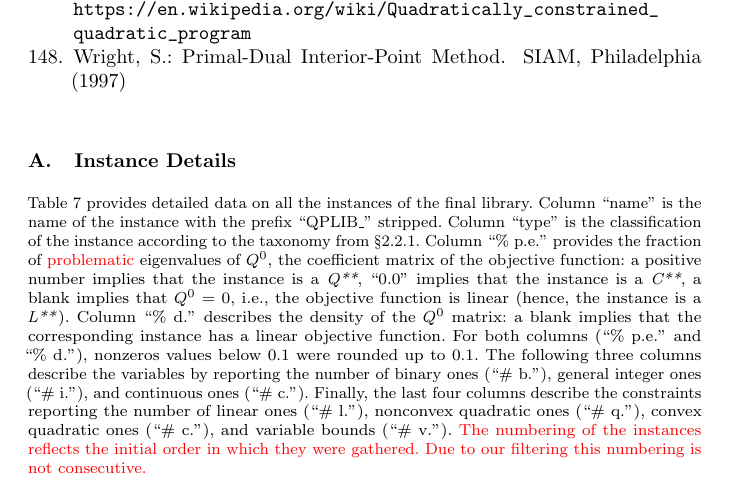
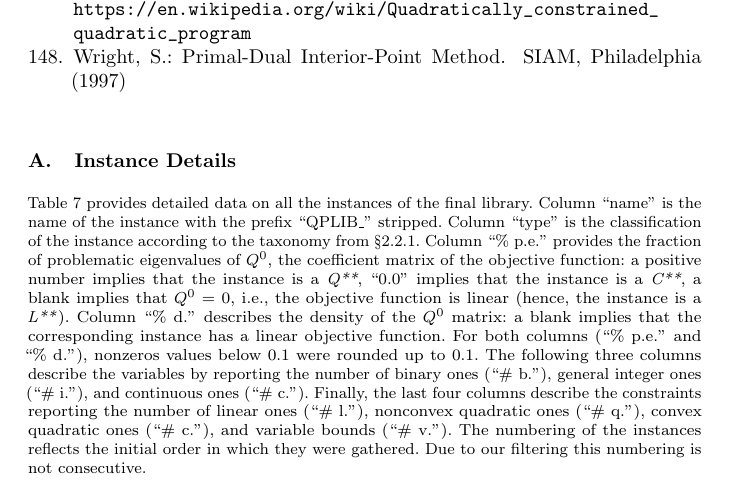
Before and after one commit to fabiofurini/QPLIB, a LaTeX paper (QPLIB.tex, which reads Appendix.tex): part of page 34 of 43, cut so that both start at the same text. Compiled offline with pdfLaTeX.

Commit message:
Update Appendix.tex

```diff
--- a/Appendix.tex
+++ b/Appendix.tex
@@ -10,11 +10,11 @@
 Table \ref{tab:A1} provides detailed data on all the instances of the final library.
 Column ``name'' is the name of the instance with the prefix ``QPLIB\_'' stripped.
 Column ``type'' is the classification of the instance according to the taxonomy from \S\ref{ssec:taxonomy}.
-Column ``\%~p.e.'' provides the fraction of \textcolor{red}{problematic} eigenvalues of $Q^0$, the coefficient matrix of the objective function: a positive number implies that the instance is a \textit{Q**}, ``0.0'' implies that the instance is a \textit{C**}, a blank implies that $Q^0 = 0$, i.e., the objective function is linear (hence, the instance is a \textit{L**}).
+Column ``\%~p.e.'' provides the fraction of {problematic} eigenvalues of $Q^0$, the coefficient matrix of the objective function: a positive number implies that the instance is a \textit{Q**}, ``0.0'' implies that the instance is a \textit{C**}, a blank implies that $Q^0 = 0$, i.e., the objective function is linear (hence, the instance is a \textit{L**}).
 Column ``\%~d.'' describes the density of the $Q^0$ matrix: a blank implies that the corresponding instance has a linear objective function.
 For both columns (``\%~p.e.'' and ``\%~d.''), nonzeros values below $0.1$ were rounded up to $0.1$.
 The following three columns describe the variables by reporting the number of binary ones (``\#~b.''), general integer ones (``\#~i.''), and continuous ones (``\#~c.''). Finally, the last four columns describe the constraints reporting the number of linear ones (``\#~l.''), nonconvex quadratic ones (``\#~q.''), convex quadratic ones (``\#~c.''), and variable bounds (``\#~v.'').
-\textcolor{red}{The numbering of the instances reflects the initial order in which they were gathered. Due to our filtering this numbering is not consecutive.}
+{The numbering of the instances reflects the initial order in which they were gathered. Due to our filtering this numbering is not consecutive.}
 
 
 {\tiny
```
